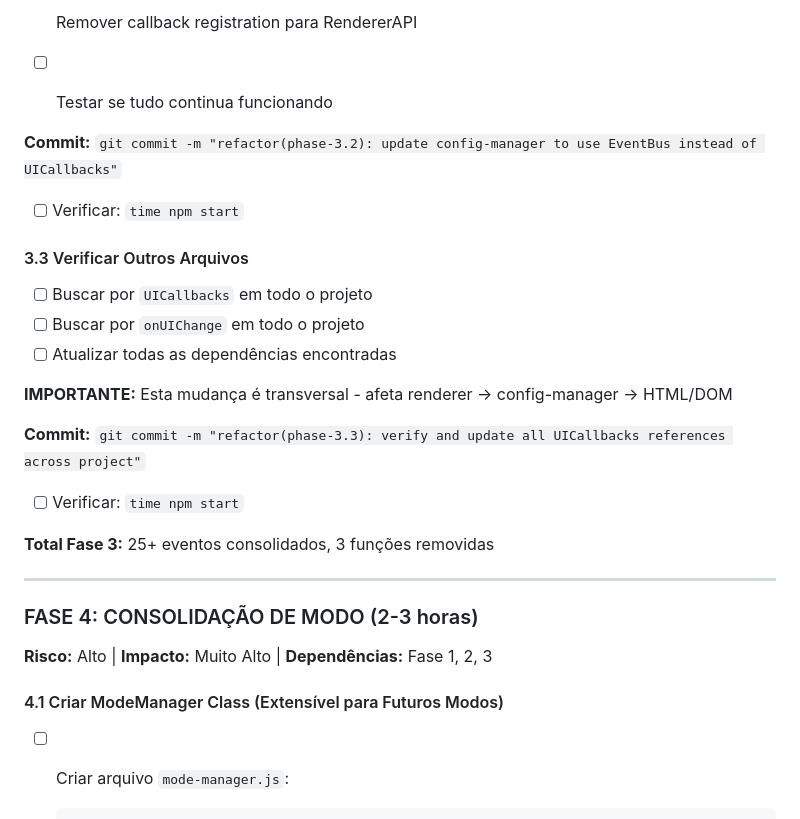
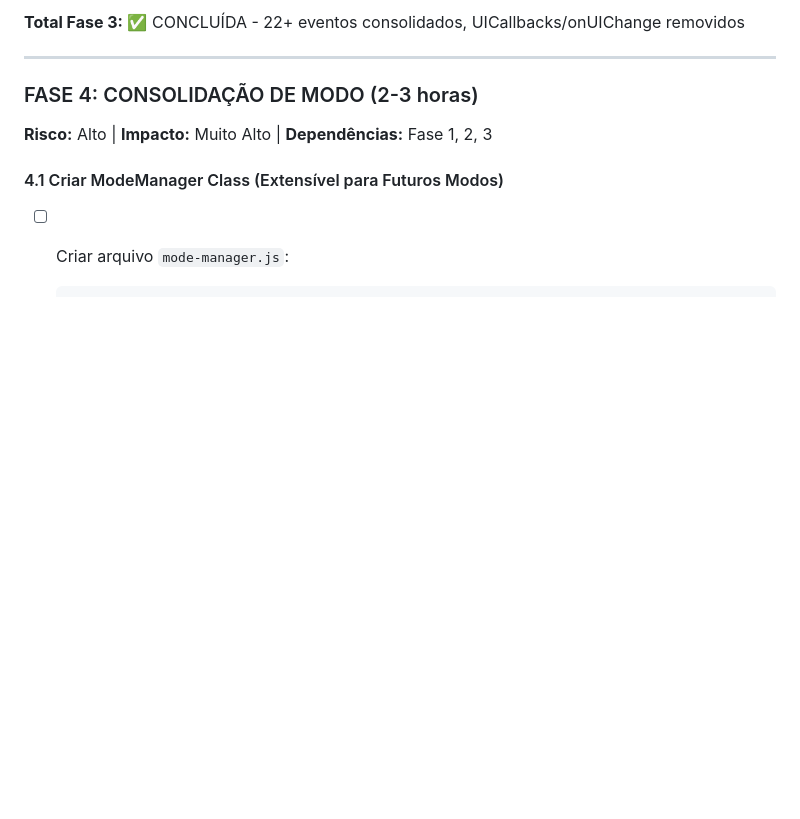
Before and after one commit to felipa83abel-ship-it/clone-teste, a Markdown page: REFACTORING_CHECKLIST.md, the part around one of its changes. GitHub-like rendering; blank space fills up the shorter version.

```diff
--- a/REFACTORING_CHECKLIST.md
+++ b/REFACTORING_CHECKLIST.md
@@ -379,24 +366,5 @@ Logger.debug('currentQuestion:', { ...currentQuestion }, true); // mostra
 
-- [ ] Remover callback registration para RendererAPI
-- [ ] Testar se tudo continua funcionando
-
-**Commit:** `git commit -m "refactor(phase-3.2): update config-manager to use EventBus instead of UICallbacks"`
-
-- [ ] Verificar: `time npm start`
-
-#### 3.3 Verificar Outros Arquivos
-
-- [ ] Buscar por `UICallbacks` em todo o projeto
-- [ ] Buscar por `onUIChange` em todo o projeto
-- [ ] Atualizar todas as dependências encontradas
-
-**IMPORTANTE:** Esta mudança é transversal - afeta renderer → config-manager → HTML/DOM
-
-**Commit:** `git commit -m "refactor(phase-3.3): verify and update all UICallbacks references across project"`
-
-- [ ] Verificar: `time npm start`
-
-**Total Fase 3:** 25+ eventos consolidados, 3 funções removidas
+**Total Fase 3:** ✅ CONCLUÍDA - 22+ eventos consolidados, UICallbacks/onUIChange removidos
 
 ---
 
```
Also changed, not shown: other parts of REFACTORING_CHECKLIST.md (+37 -50 lines).
